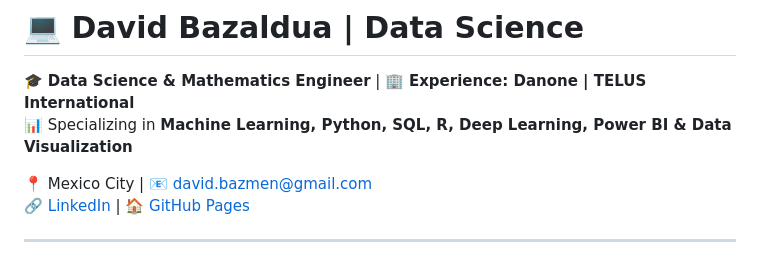
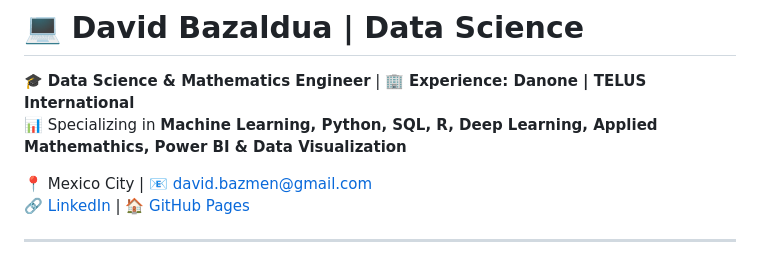
Before and after one commit to david-bazalduaa/David_Portfolio, a Markdown page: README.md, the part around the change. Drawn GitHub-style.

```diff
--- a/README.md
+++ b/README.md
@@ -1,7 +1,7 @@
 # 💻 David Bazaldua | Data Science
 
 🎓 **Data Science & Mathematics Engineer** | 🏢 **Experience: Danone | TELUS International**
-📊 Specializing in **Machine Learning, Python, SQL, R, Deep Learning, Power BI & Data Visualization**
+📊 Specializing in **Machine Learning, Python, SQL, R, Deep Learning, Applied Mathemathics, Power BI & Data Visualization**
 
 📍 Mexico City | 📧 [david.bazmen@gmail.com](mailto:david.bazmen@gmail.com)
 🔗 [LinkedIn](https://www.linkedin.com/in/david-bazald%C3%BAa-m%C3%A9ndez-972630277/) | 🏠 [GitHub Pages](https://tuusuario.github.io/)
```
